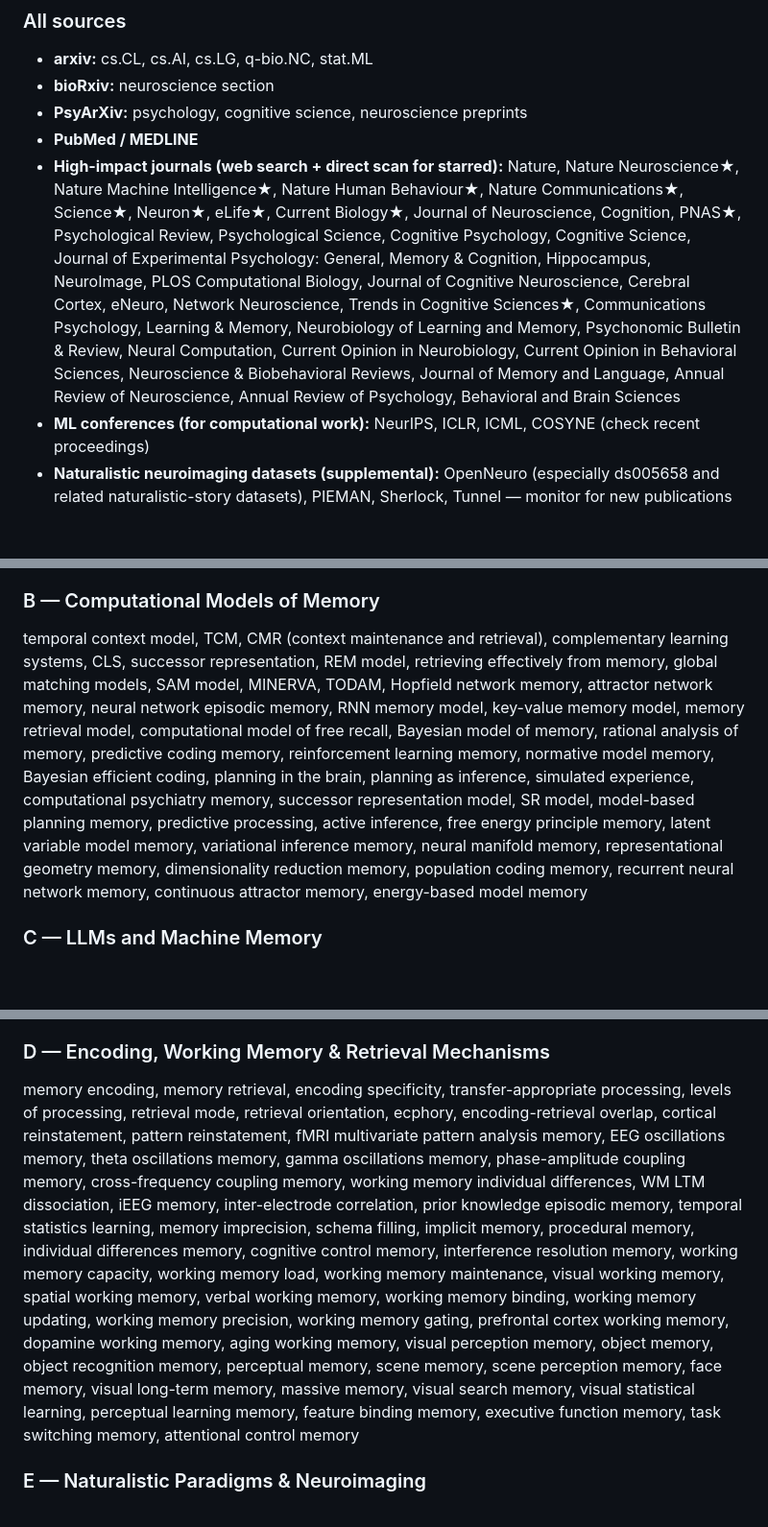
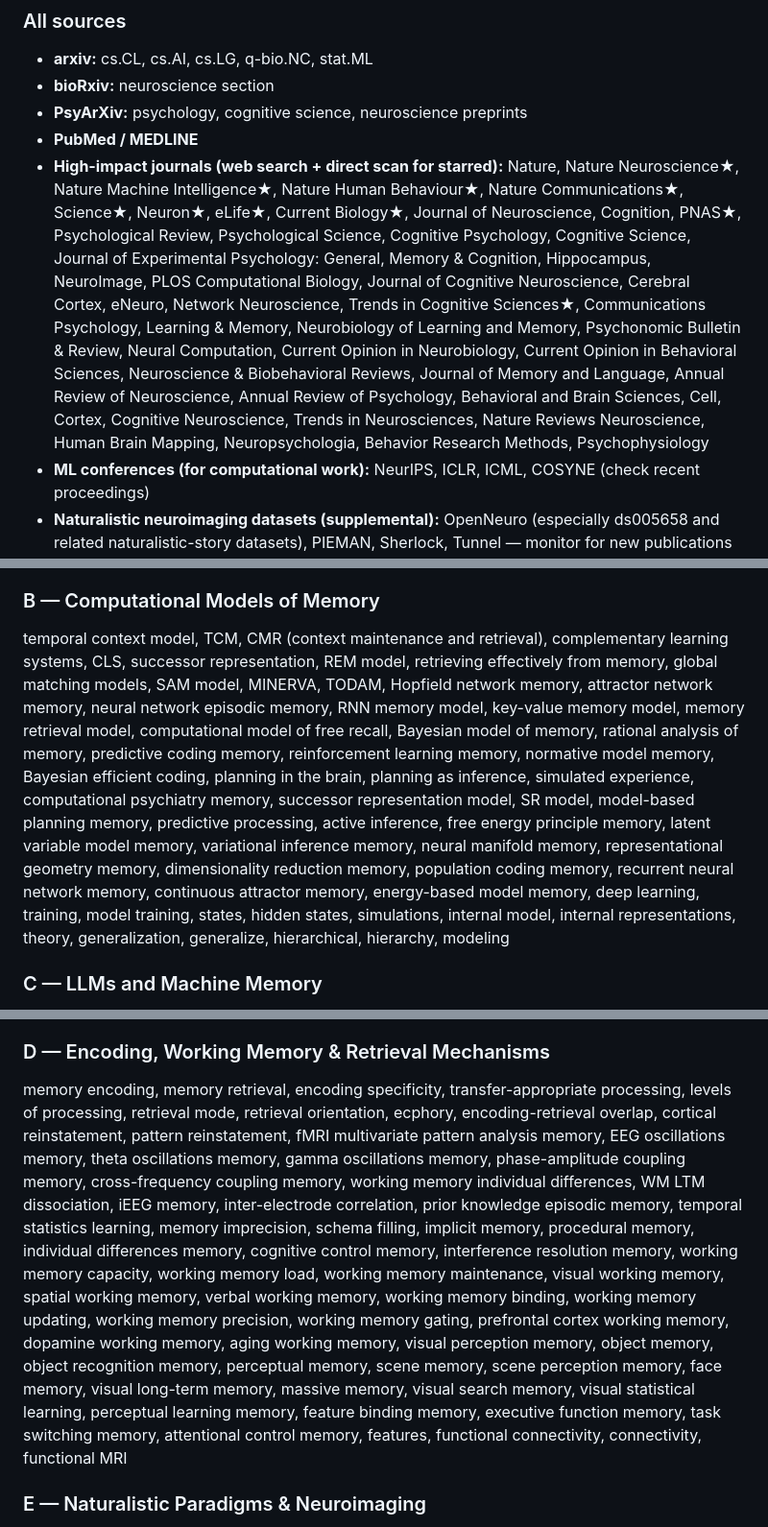
Before and after one commit to qihongl/paper-tracking, a Markdown page: prompts/daily-paper-tracker.md, 3 parts joined by grey strips. Shown at 96% size. Rendered like a GitHub page; blank space fills up the shorter version.

```diff
--- a/prompts/daily-paper-tracker.md
+++ b/prompts/daily-paper-tracker.md
@@ -34,7 +34,7 @@ For each scan, extract titles and abstracts of recently published articles (last
 - **bioRxiv:** neuroscience section
 - **PsyArXiv:** psychology, cognitive science, neuroscience preprints
 - **PubMed / MEDLINE**
-- **High-impact journals (web search + direct scan for starred):** Nature, Nature Neuroscience★, Nature Machine Intelligence★, Nature Human Behaviour★, Nature Communications★, Science★, Neuron★, eLife★, Current Biology★, Journal of Neuroscience, Cognition, PNAS★, Psychological Review, Psychological Science, Cognitive Psychology, Cognitive Science, Journal of Experimental Psychology: General, Memory & Cognition, Hippocampus, NeuroImage, PLOS Computational Biology, Journal of Cognitive Neuroscience, Cerebral Cortex, eNeuro, Network Neuroscience, Trends in Cognitive Sciences★, Communications Psychology, Learning & Memory, Neurobiology of Learning and Memory, Psychonomic Bulletin & Review, Neural Computation, Current Opinion in Neurobiology, Current Opinion in Behavioral Sciences, Neuroscience & Biobehavioral Reviews, Journal of Memory and Language, Annual Review of Neuroscience, Annual Review of Psychology, Behavioral and Brain Sciences
+- **High-impact journals (web search + direct scan for starred):** Nature, Nature Neuroscience★, Nature Machine Intelligence★, Nature Human Behaviour★, Nature Communications★, Science★, Neuron★, eLife★, Current Biology★, Journal of Neuroscience, Cognition, PNAS★, Psychological Review, Psychological Science, Cognitive Psychology, Cognitive Science, Journal of Experimental Psychology: General, Memory & Cognition, Hippocampus, NeuroImage, PLOS Computational Biology, Journal of Cognitive Neuroscience, Cerebral Cortex, eNeuro, Network Neuroscience, Trends in Cognitive Sciences★, Communications Psychology, Learning & Memory, Neurobiology of Learning and Memory, Psychonomic Bulletin & Review, Neural Computation, Current Opinion in Neurobiology, Current Opinion in Behavioral Sciences, Neuroscience & Biobehavioral Reviews, Journal of Memory and Language, Annual Review of Neuroscience, Annual Review of Psychology, Behavioral and Brain Sciences, Cell, Cortex, Cognitive Neuroscience, Trends in Neurosciences, Nature Reviews Neuroscience, Human Brain Mapping, Neuropsychologia, Behavior Research Methods, Psychophysiology
 - **ML conferences (for computational work):** NeurIPS, ICLR, ICML, COSYNE (check recent proceedings)
 - **Naturalistic neuroimaging datasets (supplemental):** OpenNeuro (especially ds005658 and related naturalistic-story datasets), PIEMAN, Sherlock, Tunnel — monitor for new publications using these datasets
 
@@ -73,12 +73,12 @@ episodic memory, hippocampus, hippocampal, entorhinal cortex, medial temporal lo
 
 ### B — Computational Models of Memory
-temporal context model, TCM, CMR (context maintenance and retrieval), complementary learning systems, CLS, successor representation, REM model, retrieving effectively from memory, global matching models, SAM model, MINERVA, TODAM, Hopfield network memory, attractor network memory, neural network episodic memory, RNN memory model, key-value memory model, memory retrieval model, computational model of free recall, Bayesian model of memory, rational analysis of memory, predictive coding memory, reinforcement learning memory, normative model memory, Bayesian efficient coding, planning in the brain, planning as inference, simulated experience, computational psychiatry memory, successor representation model, SR model, model-based planning memory, predictive processing, active inference, free energy principle memory, latent variable model memory, variational inference memory, neural manifold memory, representational geometry memory, dimensionality reduction memory, population coding memory, recurrent neural network memory, continuous attractor memory, energy-based model memory
+temporal context model, TCM, CMR (context maintenance and retrieval), complementary learning systems, CLS, successor representation, REM model, retrieving effectively from memory, global matching models, SAM model, MINERVA, TODAM, Hopfield network memory, attractor network memory, neural network episodic memory, RNN memory model, key-value memory model, memory retrieval model, computational model of free recall, Bayesian model of memory, rational analysis of memory, predictive coding memory, reinforcement learning memory, normative model memory, Bayesian efficient coding, planning in the brain, planning as inference, simulated experience, computational psychiatry memory, successor representation model, SR model, model-based planning memory, predictive processing, active inference, free energy principle memory, latent variable model memory, variational inference memory, neural manifold memory, representational geometry memory, dimensionality reduction memory, population coding memory, recurrent neural network memory, continuous attractor memory, energy-based model memory, deep learning, training, model training, states, hidden states, simulations, internal model, internal representations, theory, generalization, generalize, hierarchical, hierarchy, modeling
 
 ### C — LLMs and Machine Memory
 large language model memory, transformer memory, in-context learning memory, attention memory mechanism, working memory in LLMs, long-context LLM, retrieval-augmented generation memory, KV cache memory, key-value attention memory, context window memory, positional encoding memory, transformer hippocampus, memory augmentation LLM, associative memory transformer, neural Turing machine, differentiable memory, external memory neural network, memory networks, scratchpad memory, chain-of-thought memory, streaming memory LLM, context distillation memory, lifelong learning LLM, catastrophic forgetting LLM, neural modularity, brain-like modularity, modularity LLM, memorization generalization, neural geometry, mechanistic interpretability, neuroAI alignment, polysemanticity LLM, mixed selectivity LLM, semantic memory LLM, language model episodic memory, narrative understanding LLM, story comprehension LLM, event representation LLM, temporal reasoning LLM, causal reasoning LLM, factuality hallucination memory, knowledge editing LLM, model editing memory, representation engineering memory, activation steering memory, sparse autoencoders memory, mechanistic interpretability memory
 
 ### D — Encoding, Working Memory & Retrieval Mechanisms
-memory encoding, memory retrieval, encoding specificity, transfer-appropriate processing, levels of processing, retrieval mode, retrieval orientation, ecphory, encoding-retrieval overlap, cortical reinstatement, pattern reinstatement, fMRI multivariate pattern analysis memory, EEG oscillations memory, theta oscillations memory, gamma oscillations memory, phase-amplitude coupling memory, cross-frequency coupling memory, working memory individual differences, WM LTM dissociation, iEEG memory, inter-electrode correlation, prior knowledge episodic memory, temporal statistics learning, memory imprecision, schema filling, implicit memory, procedural memory, individual differences memory, cognitive control memory, interference resolution memory, working memory capacity, working memory load, working memory maintenance, visual working memory, spatial working memory, verbal working memory, working memory binding, working memory updating, working memory precision, working memory gating, prefrontal cortex working memory, dopamine working memory, aging working memory, visual perception memory, object memory, object recognition memory, perceptual memory, scene memory, scene perception memory, face memory, visual long-term memory, massive memory, visual search memory, visual statistical learning, perceptual learning memory, feature binding memory, executive function memory, task switching memory, attentional control memory
+memory encoding, memory retrieval, encoding specificity, transfer-appropriate processing, levels of processing, retrieval mode, retrieval orientation, ecphory, encoding-retrieval overlap, cortical reinstatement, pattern reinstatement, fMRI multivariate pattern analysis memory, EEG oscillations memory, theta oscillations memory, gamma oscillations memory, phase-amplitude coupling memory, cross-frequency coupling memory, working memory individual differences, WM LTM dissociation, iEEG memory, inter-electrode correlation, prior knowledge episodic memory, temporal statistics learning, memory imprecision, schema filling, implicit memory, procedural memory, individual differences memory, cognitive control memory, interference resolution memory, working memory capacity, working memory load, working memory maintenance, visual working memory, spatial working memory, verbal working memory, working memory binding, working memory updating, working memory precision, working memory gating, prefrontal cortex working memory, dopamine working memory, aging working memory, visual perception memory, object memory, object recognition memory, perceptual memory, scene memory, scene perception memory, face memory, visual long-term memory, massive memory, visual search memory, visual statistical learning, perceptual learning memory, feature binding memory, executive function memory, task switching memory, attentional control memory, features, functional connectivity, connectivity, functional MRI
 
 ### E — Naturalistic Paradigms & Neuroimaging
 naturalistic paradigm, naturalistic fMRI, audiobook listening, movie viewing, story listening, narrative comprehension, narrative memory, film viewing, inter-person conversation, conversation memory, game playing fMRI, event segmentation, event boundaries, event model, temporal receptive windows, narrative event memory, inter-subject correlation, ISC, intersubject synchronization, shared response model, neural alignment, representational similarity analysis naturalistic, ecological validity memory, real-world memory, naturalistic encoding, naturalistic retrieval, naturalistic replay, Sherlock dataset, PIEMAN dataset, Tunnel dataset, openneuro memory, ds005658, continuous narrative, narrative recall, multi-speaker conversation memory, social interaction memory, joint action memory, repeated viewing memory, event familiarity, naturalistic timescales, neural timescales naturalistic, neural timescales aging, age differences naturalistic
```
Also changed, not shown: other parts of prompts/daily-paper-tracker.md (+3 -1 lines), README.md (+17 -14 lines), outputs/category-breakdown.md (added, +8 -0 lines), outputs/keyword-suggestions.md (added, +64 -0 lines), outputs/keywords-bar-unified.png (added), outputs/wordcloud-unified.png (added), 4 other files.
